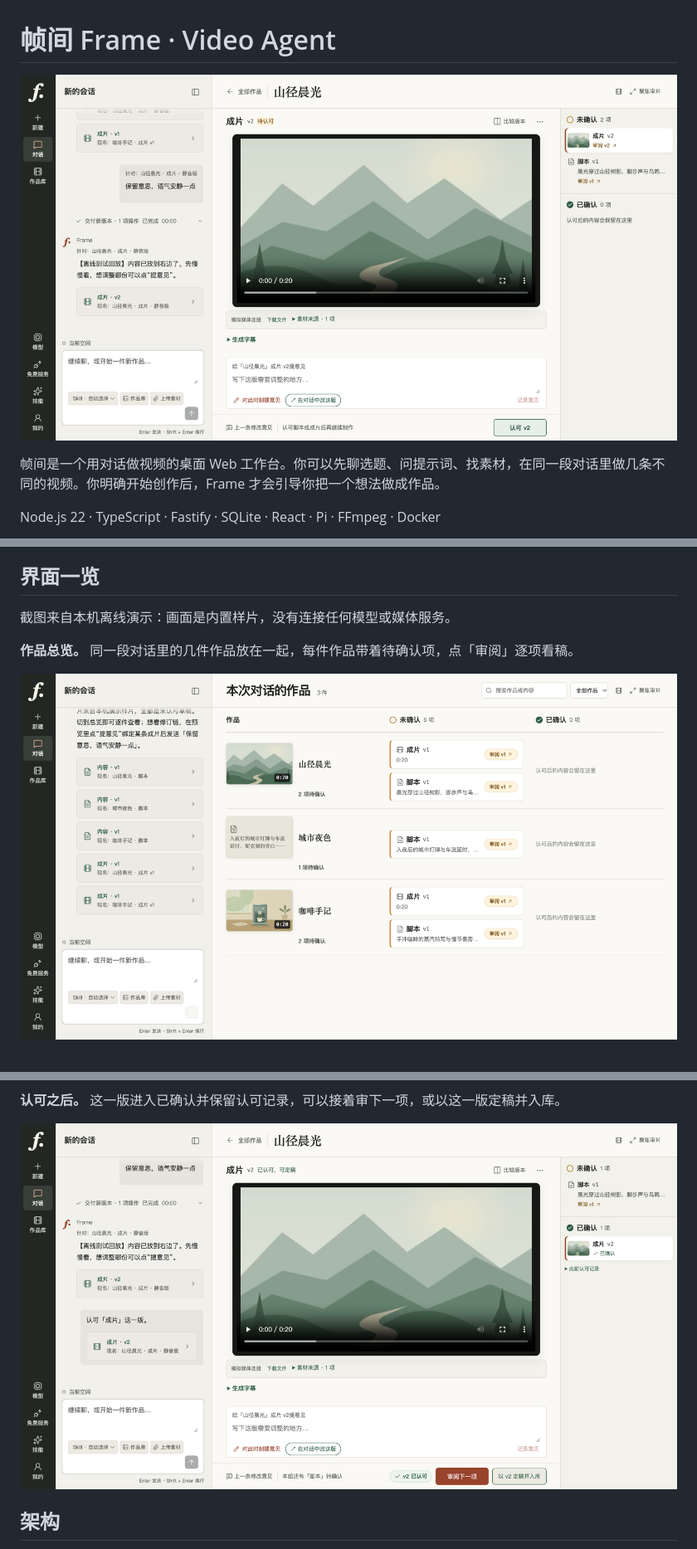
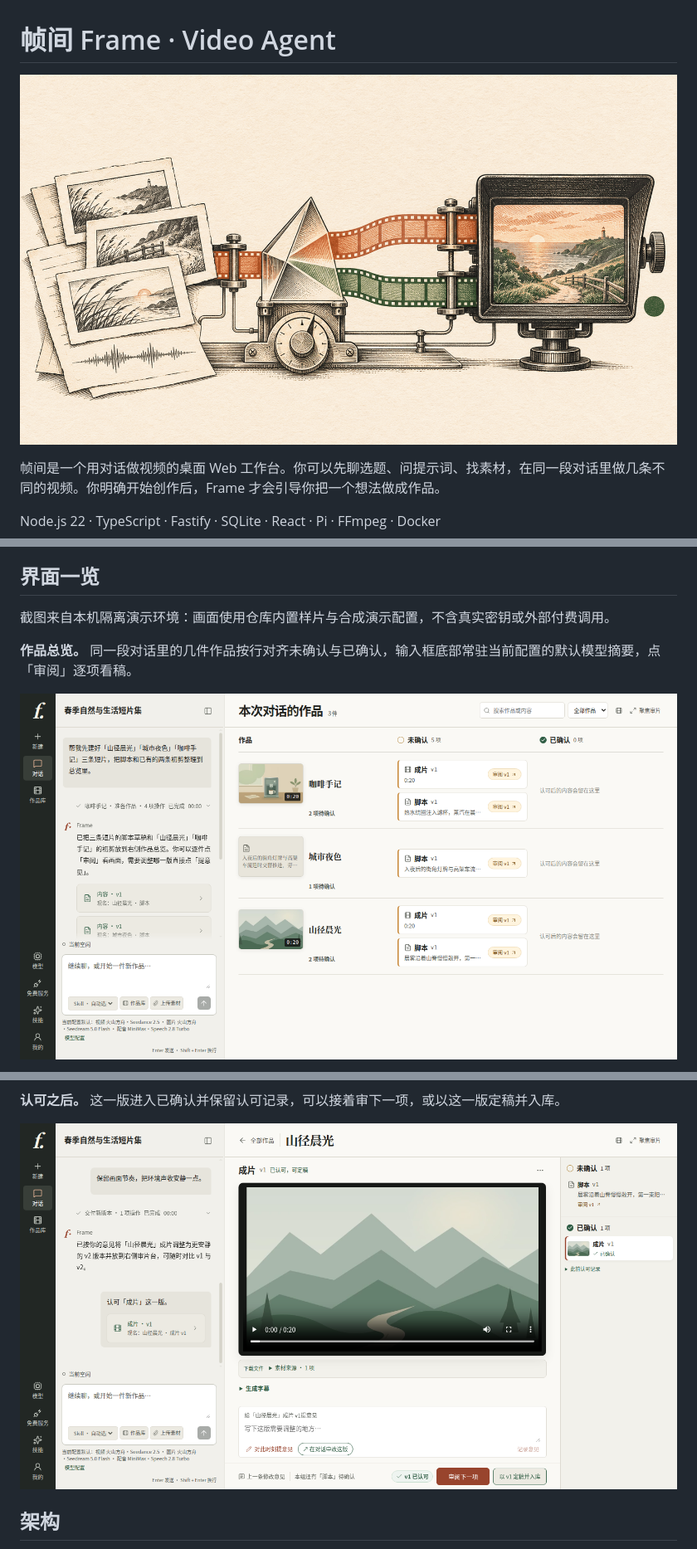
Before and after one commit to yaoziyaoguai/video-factory, a Markdown page: README.md, 3 parts joined by grey strips. Shown at 83% size. Drawn GitHub-style; pictures changed too: docs/images/readme/finalize-approved.png, docs/images/readme/hero-banner.png (added), docs/images/readme/workbench-review.png.

Commit message:
docs(readme): refresh hero cover, model pool screenshots, and architecture diagrams [skip ci]

```diff
--- a/README.md
+++ b/README.md
@@ -1,6 +1,6 @@
 # 帧间 Frame · Video Agent
 
-![审稿工作台：左侧是对话，中间是当前版本的成片，右侧是未确认与已确认](docs/images/readme/workbench-review.png)
+![帧间 Frame：从对话与分镜草稿，经多通道模型池与按镜确认，走向定稿成片](docs/images/readme/hero-banner.png)
 
 帧间是一个用对话做视频的桌面 Web 工作台。你可以先聊选题、问提示词、找素材，在同一段对话里做几条不同的视频。你明确开始创作后，Frame 才会引导你把一个想法做成作品。
 
@@ -60,8 +63,8 @@ flowchart TB
 
 ## 界面一览
 
-截图来自本机离线演示：画面是内置样片，没有连接任何模型或媒体服务。
+截图来自本机隔离演示环境：画面使用仓库内置样片与合成演示配置，不含真实密钥或外部付费调用。
 
-**作品总览。** 同一段对话里的几件作品放在一起，每件作品带着待确认项，点「审阅」逐项看稿。
+**作品总览。** 同一段对话里的几件作品按行对齐未确认与已确认，输入框底部常驻当前配置的默认模型摘要，点「审阅」逐项看稿。
 
 ![本次对话的作品总览](docs/images/readme/works-overview.png)
```
Also changed, not shown: other parts of README.md (+37 -18 lines), docs/images/readme/model-pool-settings.png (added), docs/images/readme/proposal-model-confirm.png (added).
